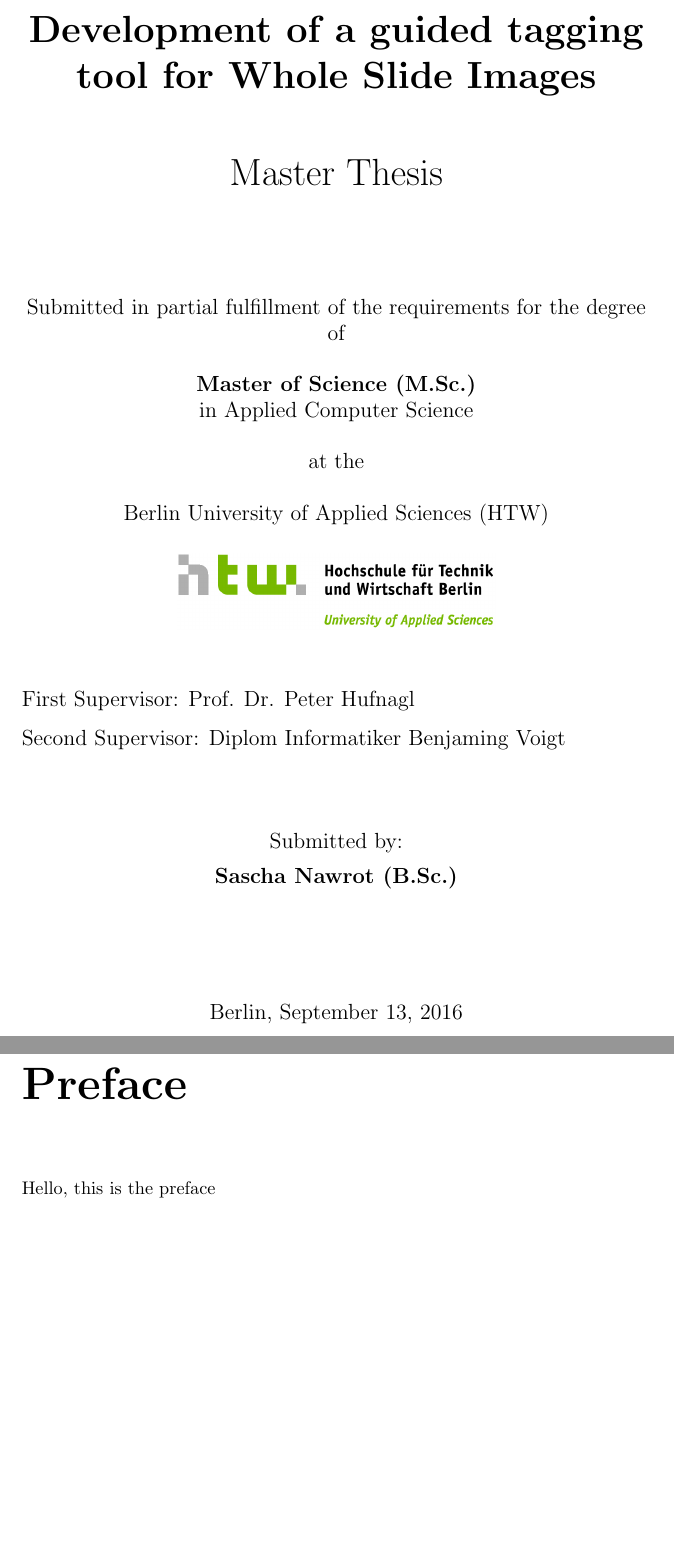
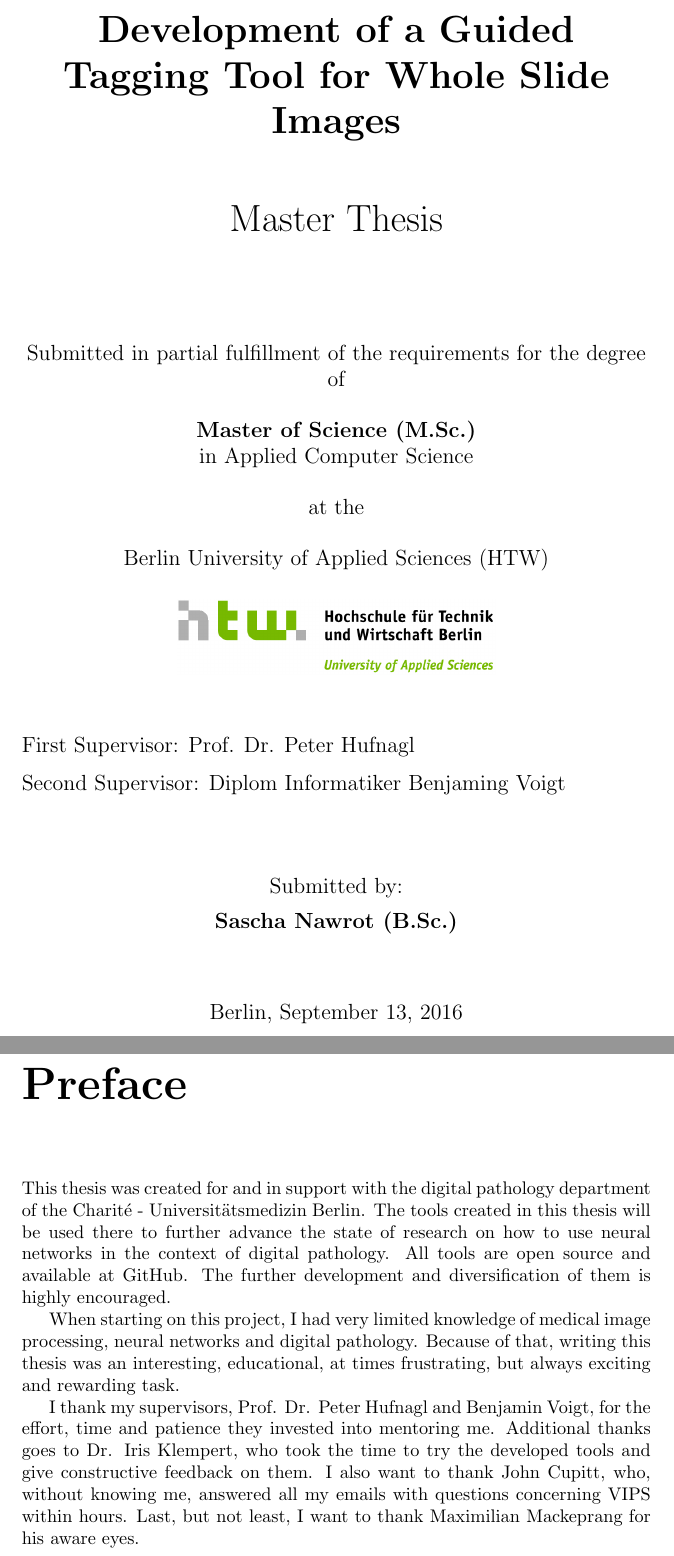
Before and after one commit to SasNaw/Thesis, a LaTeX thesis (document.tex): two parts of pages 1 and 2 of 138, joined at a grey line, cut so that both start at the same text, the shorter picture padded with empty space. Compiled offline with pdfLaTeX.

Commit message:
added preface

```diff
--- a/document.tex
+++ b/document.tex
@@ -92,7 +92,7 @@
 
 \begin{titlepage}
 	\centering
-	{\huge\textbf{Development of a guided tagging tool for Whole Slide Images\\}}
+	{\huge\textbf{Development of a Guided Tagging Tool for Whole Slide Images\\}}
 	\vspace{1cm}
 	{\huge Master Thesis\\}
 	\vspace{2cm}
@@ -124,7 +124,11 @@
 
 \newpage
 \chapter*{Preface}
-Hello, this is the preface
+This thesis was created for and in support with the digital pathology department of the Charité - Universitätsmedizin Berlin. The tools created in this thesis will be used there to further advance the state of research on how to use neural networks in the context of digital pathology. All tools are open source and available at GitHub. The further development and diversification of them is highly encouraged.
+
+When starting on this project, I had very limited knowledge of medical image processing, neural networks and digital pathology. Because of that, writing this thesis was an interesting, educational, at times frustrating, but always exciting and rewarding task.
+
+I thank my supervisors, Prof. Dr. Peter Hufnagl and Benjamin Voigt, for the effort, time and patience they invested into mentoring me. Additional thanks goes to Dr. Iris Klempert, who took the time to try the developed tools and give constructive feedback on them. I also want to thank John Cupitt, who, without knowing me, answered all my emails with questions concerning VIPS within hours. Last, but not least, I want to thank Maximilian Mackeprang for his aware eyes.
 
 \newpage
 \begin{abstract}
```
Also changed, not shown: 2 other files.
